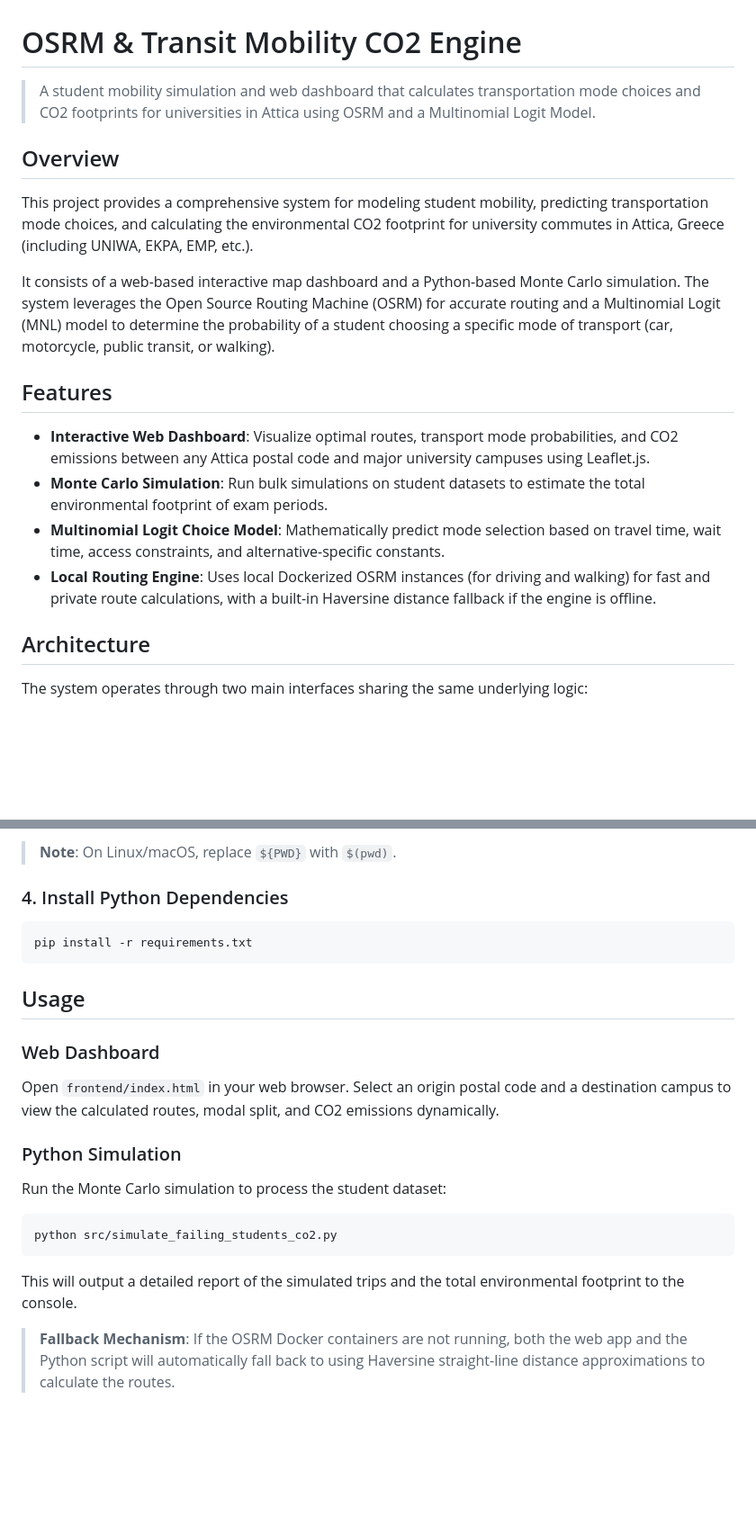
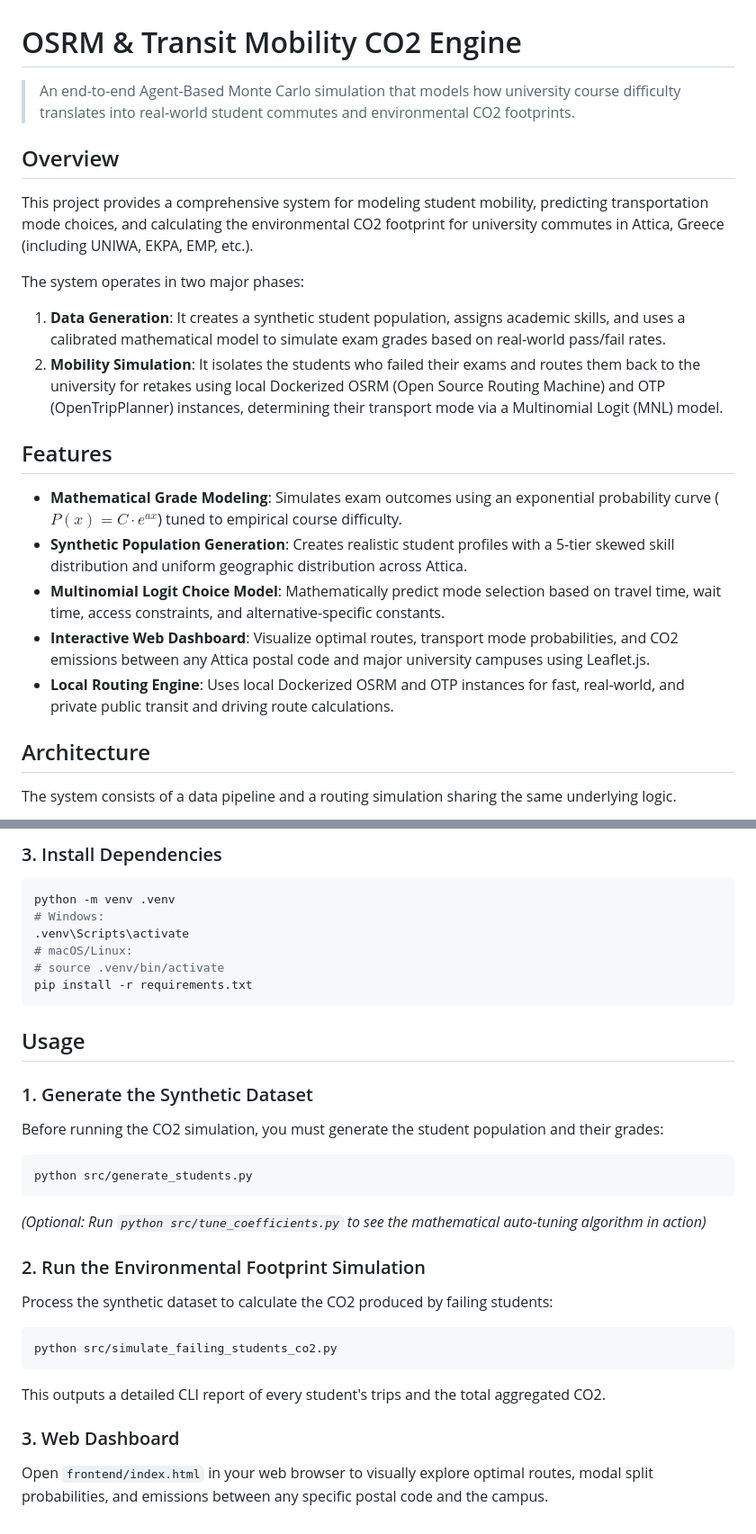
Before and after one commit to angelosdav/Student-Routing-Footprint, a Markdown page: README.md, 2 parts joined by grey strips. Shown at 90% size. GitHub-like rendering; blank space fills up the shorter version.

````diff
--- a/README.md
+++ b/README.md
@@ -1,21 +1,24 @@
 # OSRM & Transit Mobility CO2 Engine
 
-> A student mobility simulation and web dashboard that calculates transportation mode choices and CO2 footprints for universities in Attica using OSRM and a Multinomial Logit Model.
+> An end-to-end Agent-Based Monte Carlo simulation that models how university course difficulty translates into real-world student commutes and environmental CO2 footprints.
 
 ## Overview
 
 This project provides a comprehensive system for modeling student mobility, predicting transportation mode choices, and calculating the environmental CO2 footprint for university commutes in Attica, Greece (including UNIWA, EKPA, EMP, etc.).
 
-It consists of a web-based interactive map dashboard and a Python-based Monte Carlo simulation. The system leverages the Open Source Routing Machine (OSRM) for accurate routing and a Multinomial Logit (MNL) model to determine the probability of a student choosing a specific mode of transport (car, motorcycle, public transit, or walking).
+The system operates in two major phases:
+1. **Data Generation**: It creates a synthetic student population, assigns academic skills, and uses a calibrated mathematical model to simulate exam grades based on real-world pass/fail rates.
+2. **Mobility Simulation**: It isolates the students who failed their exams and routes them back to the university for retakes using local Dockerized OSRM (Open Source Routing Machine) and OTP (OpenTripPlanner) instances, determining their transport mode via a Multinomial Logit (MNL) model.
 
 ## Features
 
+- **Mathematical Grade Modeling**: Simulates exam outcomes using an exponential probability curve ($P(x) = C \cdot e^{ax}$) tuned to empirical course difficulty.
+- **Synthetic Population Generation**: Creates realistic student profiles with a 5-tier skewed skill distribution and uniform geographic distribution across Attica.
+- **Multinomial Logit Choice Model**: Mathematically predict mode selection based on travel time, wait time, access constraints, and alternative-specific constants.
 - **Interactive Web Dashboard**: Visualize optimal routes, transport mode probabilities, and CO2 emissions between any Attica postal code and major university campuses using Leaflet.js.
-- **Monte Carlo Simulation**: Run bulk simulations on student datasets to estimate the total environmental footprint of exam periods.
-- **Multinomial Logit Choice Model**: Mathematically predict mode selection based on travel time, wait time, access constraints, and alternative-specific constants.
-- **Local Routing Engine**: Uses local Dockerized OSRM instances (for driving and walking) for fast and private route calculations, with a built-in Haversine distance fallback if the engine is offline.
+- **Local Routing Engine**: Uses local Dockerized OSRM and OTP instances for fast, real-world, and private public transit and driving route calculations.
 
 ## Architecture
 
-The system operates through two main interfaces sharing the same underlying logic:
+The system consists of a data pipeline and a routing simulation sharing the same underlying logic.
 
@@ -115,24 +167,30 @@ docker run -d -p 8080:8080 --name otp -v "${PWD}/osrm_data/otp-data:/var/opentri
 
-> **Note**: On Linux/macOS, replace `${PWD}` with `$(pwd)`.
-
-### 4. Install Python Dependencies
+### 3. Install Dependencies
 
 ```bash
+python -m venv .venv
+# Windows:
+.venv\Scripts\activate
+# macOS/Linux:
+# source .venv/bin/activate
 pip install -r requirements.txt
 ```
 
 ## Usage
 
-### Web Dashboard
-Open `frontend/index.html` in your web browser. Select an origin postal code and a destination campus to view the calculated routes, modal split, and CO2 emissions dynamically.
+### 1. Generate the Synthetic Dataset
+Before running the CO2 simulation, you must generate the student population and their grades:
+```bash
+python src/generate_students.py
+```
+*(Optional: Run `python src/tune_coefficients.py` to see the mathematical auto-tuning algorithm in action)*
 
-### Python Simulation
-Run the Monte Carlo simulation to process the student dataset:
-
+### 2. Run the Environmental Footprint Simulation
+Process the synthetic dataset to calculate the CO2 produced by failing students:
 ```bash
 python src/simulate_failing_students_co2.py
 ```
+This outputs a detailed CLI report of every student's trips and the total aggregated CO2.
 
-This will output a detailed report of the simulated trips and the total environmental footprint to the console.
-
-> **Fallback Mechanism**: If the OSRM Docker containers are not running, both the web app and the Python script will automatically fall back to using Haversine straight-line distance approximations to calculate the routes.
+### 3. Web Dashboard
+Open `frontend/index.html` in your web browser to visually explore optimal routes, modal split probabilities, and emissions between any specific postal code and the campus.
````
Also changed, not shown: other parts of README.md (+77 -28 lines).
